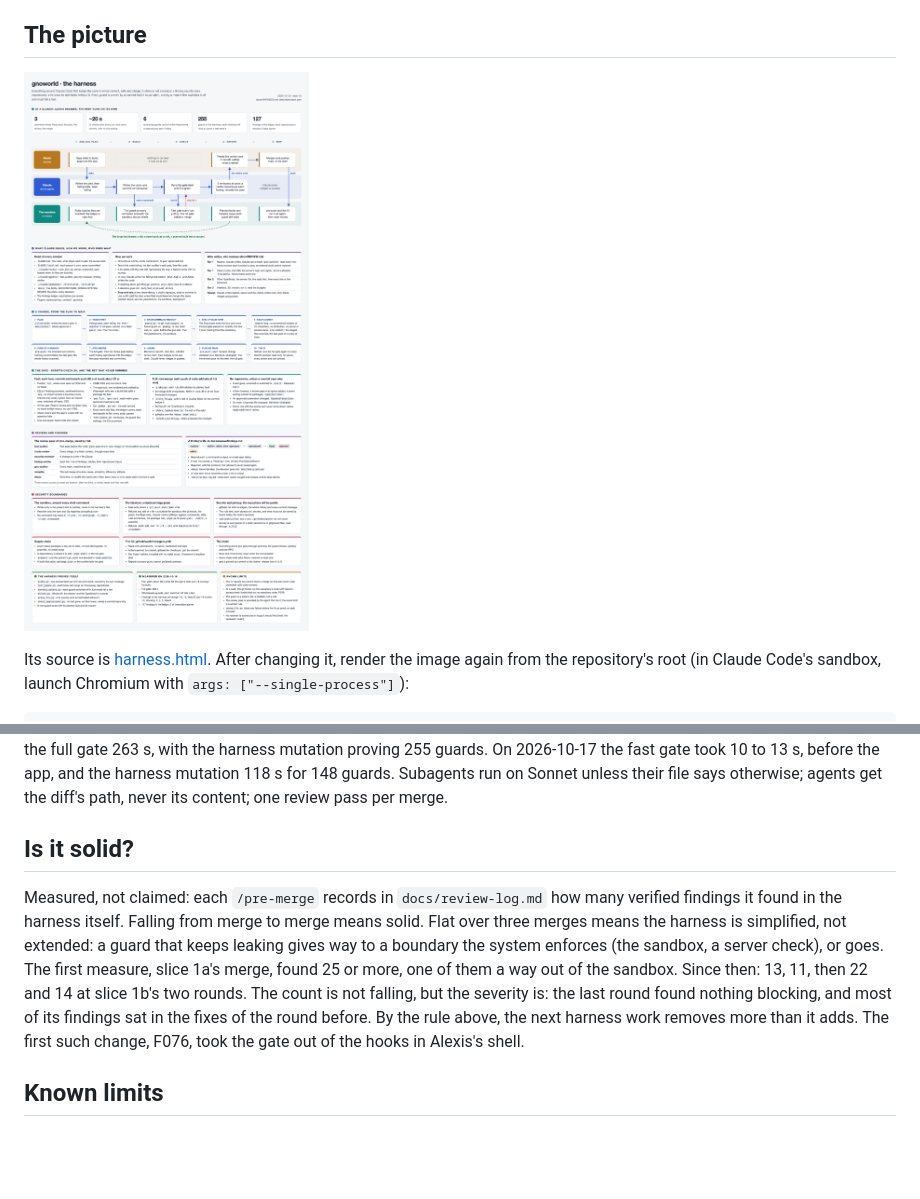
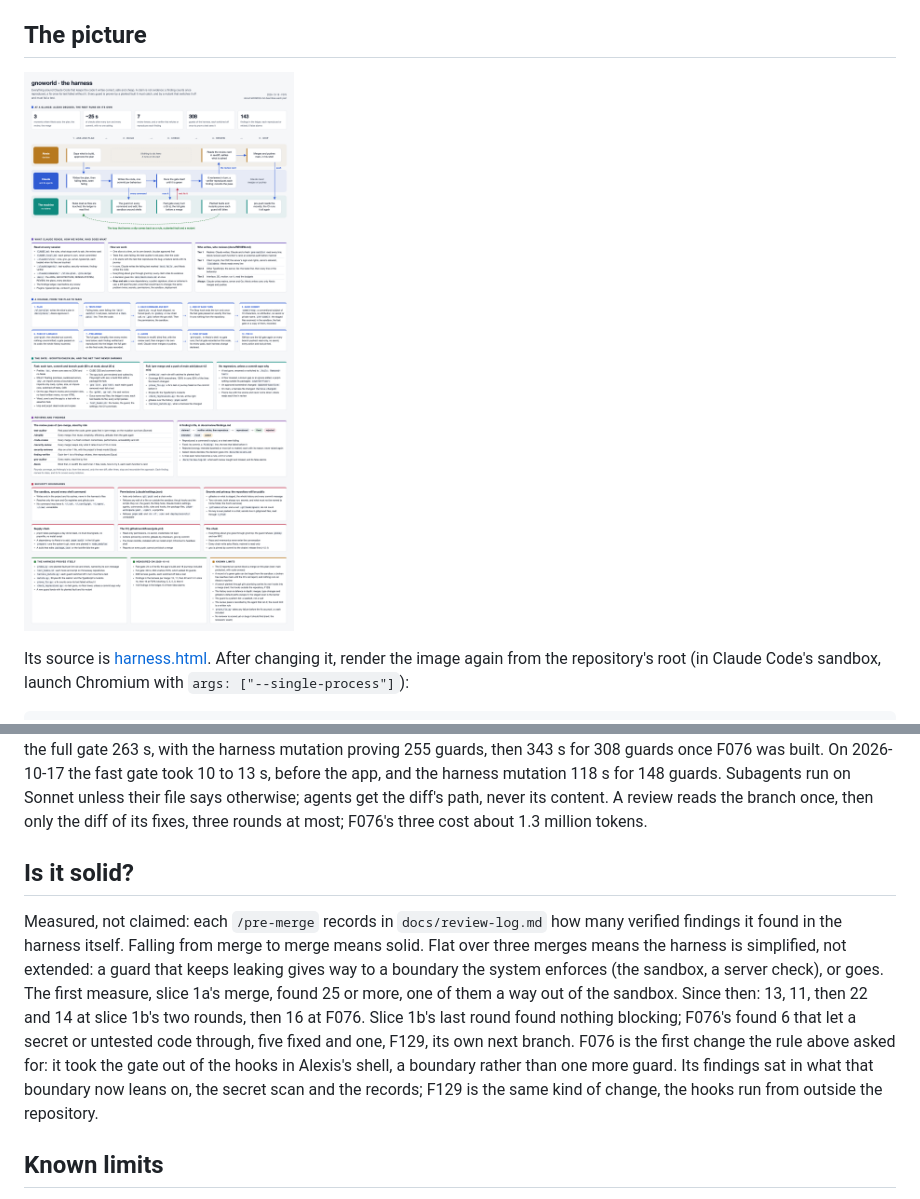
Before and after one commit to alexiscolin/gnoworld, a Markdown page: docs/HARNESS.md, 2 parts joined by grey strips. Drawn GitHub-style; pictures changed too: docs/harness.png; blank space fills up the shorter version.

Commit message:
docs: the harness's measures after F076
The final full gate on F076's code: 343 s, 308 harness guards each
proven by a mutant, none surviving; the fast gate 24 s. The picture,
its image and HARNESS.md carry them, with the review's rounds and cost
and the harness findings per merge (16 at F076).

```diff
--- a/docs/HARNESS.md
+++ b/docs/HARNESS.md
@@ -207,7 +207,8 @@ Measured on this machine, 2026-10-18: the fast gate 19 to 23 s (budget 60 s), th
 build and its 18 journeys included; the full gate 263 s, with the harness mutation proving
-255 guards. On 2026-10-17 the fast gate took 10 to 13 s, before the app, and the harness
+255 guards, then 343 s for 308 guards once F076 was built. On 2026-10-17 the fast gate took 10 to 13 s, before the app, and the harness
 mutation 118 s for 148 guards. Subagents run on Sonnet unless their file says otherwise;
-agents get the diff's path, never its content; one review pass per merge.
+agents get the diff's path, never its content. A review reads the branch once, then only the
+diff of its fixes, three rounds at most; F076's three cost about 1.3 million tokens.
 
 ## Is it solid?
 
@@ -216,10 +217,12 @@ findings it found in the harness itself. Falling from merge to merge means solid
 three merges means the harness is simplified, not extended: a guard that keeps leaking gives
 way to a boundary the system enforces (the sandbox, a server check), or goes. The first
 measure, slice 1a's merge, found 25 or more, one of them a way out of the sandbox. Since then:
-13, 11, then 22 and 14 at slice 1b's two rounds. The count is not falling, but the severity
-is: the last round found nothing blocking, and most of its findings sat in the fixes of the
-round before. By the rule above, the next harness work removes more than it adds. The first
-such change, F076, took the gate out of the hooks in Alexis's shell.
+13, 11, then 22 and 14 at slice 1b's two rounds, then 16 at F076. Slice 1b's last round
+found nothing blocking; F076's found 6 that let a secret or untested code through, five fixed
+and one, F129, its own next branch. F076 is the first change the rule above asked for: it took
+the gate out of the hooks in Alexis's shell, a boundary rather than one more guard. Its
+findings sat in what that boundary now leans on, the secret scan and the records; F129 is the
+same kind of change, the hooks run from outside the repository.
 
 ## Known limits
 
```
Also changed, not shown: other parts of docs/HARNESS.md (+1 -1 lines), 1 other file.
